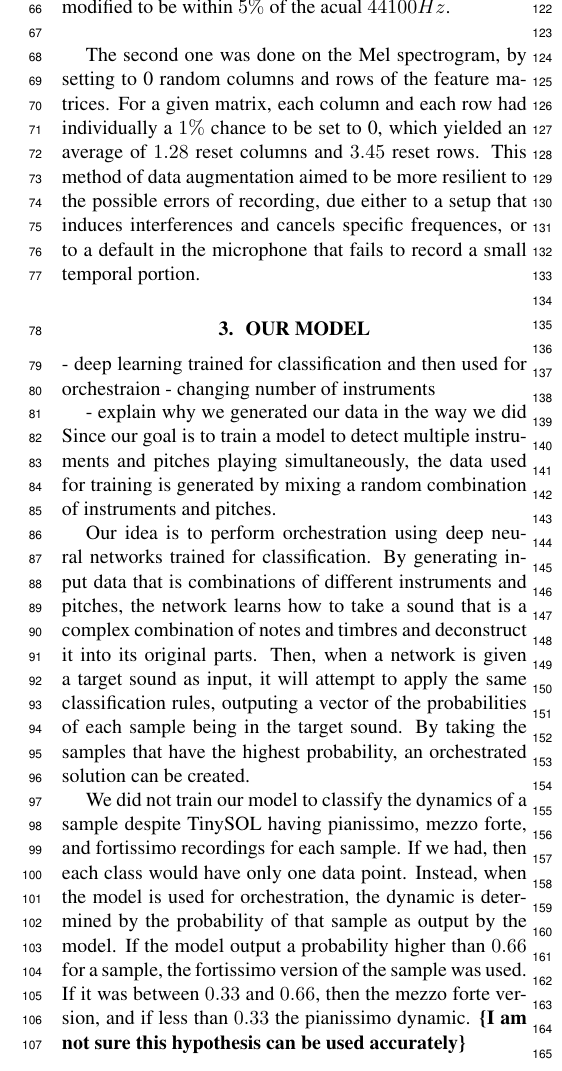
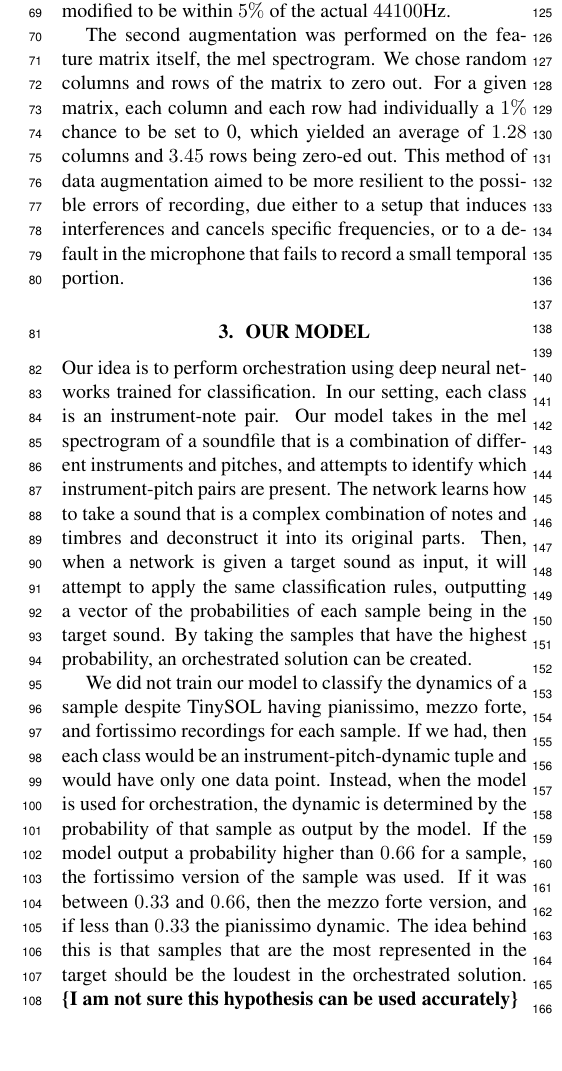
Before and after one commit to dzluke/DeepOrchestration, a LaTeX paper (paper/latex/paper.tex): part of one column of page 2 of 7, cut so that both start at the same text, the shorter picture padded with empty space. Compiled offline with pdfLaTeX.

Commit message:
Revise data augmentation

```diff
--- a/paper/latex/paper.tex
+++ b/paper/latex/paper.tex
@@ -130,18 +130,13 @@ In order to increase the variability of the samples, we used two methods of data
 
-The first one was done on the mixture of the samples, by slightly shifting the frequency of the signal. In practice, the sample rate used to compute the Mel spectrogram was modified to be within $5\%$ of the acual $44100Hz$.\\
+The first one was done on the soundfile resulting from the mixture of the samples, before the mel spectrogram was taken. We performed a slight pitch shift by shifting the frequency of the signal. We did this by ... \textbf{Alejandro, can you add how you did the pitch shift (and maybe explain why changing the SR leads to a pitch shift)}In practice, the sample rate used to compute the Mel spectrogram was modified to be within $5\%$ of the actual $44100$Hz.
 
-The second one was done on the Mel spectrogram, by setting to 0 random columns and rows of the feature matrices. For a given matrix, each column and each row had individually a $1\%$ chance to be set to 0, which yielded an average of $1.28$ reset columns and $3.45$ reset rows. This method of data augmentation aimed to be more resilient to the possible errors of recording, due either to a setup that induces interferences and cancels specific frequences, or to a default in the microphone that fails to record a small temporal portion.
+The second augmentation was performed on the feature matrix itself, the mel spectrogram. We chose random columns and rows of the matrix to zero out. For a given matrix, each column and each row had individually a $1\%$ chance to be set to 0, which yielded an average of $1.28$  columns and $3.45$ rows being zero-ed out. This method of data augmentation aimed to be more resilient to the possible errors of recording, due either to a setup that induces interferences and cancels specific frequencies, or to a default in the microphone that fails to record a small temporal portion.
 
 \section{Our model}
-- deep learning trained for classification and then used for orchestraion
-- changing number of instruments
 
-- explain why we generated our data in the way we did
-Since our goal is to train a model to detect multiple instruments and pitches playing simultaneously, the data used for training is generated by mixing a random combination of instruments and pitches.
+Our idea is to perform orchestration using deep neural networks trained for classification. In our setting, each class is an instrument-note pair. Our model takes in the mel spectrogram of a soundfile that is a combination of different instruments and pitches, and attempts to identify which instrument-pitch pairs are present. The network learns how to take a sound that is a complex combination of notes and timbres and deconstruct it into its original parts. Then, when a network is given a target sound as input, it will attempt to apply the same classification rules, outputting a vector of the probabilities of each sample being in the target sound. By taking the samples that have the highest probability, an orchestrated solution can be created.
 
-Our idea is to perform orchestration using deep neural networks trained for classification. By generating input data that is combinations of different instruments and pitches, the network learns how to take a sound that is a complex combination of notes and timbres and deconstruct it into its original parts. Then, when a network is given a target sound as input, it will attempt to apply the same classification rules, outputing a vector of the probabilities of each sample being in the target sound. By taking the samples that have the highest probability, an orchestrated solution can be created.
-
-We did not train our model to classify the dynamics of a sample despite TinySOL having pianissimo, mezzo forte, and fortissimo recordings for each sample. If we had, then each class would have only one data point. Instead, when the model is used for orchestration, the dynamic is determined by the probability of that sample as output by the model. If the model output a probability higher than $0.66$ for a sample, the fortissimo version of the sample was used. If it was between $0.33$ and $0.66$, then the mezzo forte version, and if less than $0.33$ the pianissimo dynamic. \textbf{\{I am not sure this hypothesis can be used accurately\}}
+We did not train our model to classify the dynamics of a sample despite TinySOL having pianissimo, mezzo forte, and fortissimo recordings for each sample. If we had, then each class would be an instrument-pitch-dynamic tuple and would have only one data point. Instead, when the model is used for orchestration, the dynamic is determined by the probability of that sample as output by the model. If the model output a probability higher than $0.66$ for a sample, the fortissimo version of the sample was used. If it was between $0.33$ and $0.66$, then the mezzo forte version, and if less than $0.33$ the pianissimo dynamic. The idea behind this is that samples that are the most represented in the target should be the loudest in the orchestrated solution. \textbf{\{I am not sure this hypothesis can be used accurately\}}
 
 \subsection{Baseline}
 In order to have a baseline to compare our results against, we attempted to solve the classification problem using various parametric classifiers. The classifiers we tested were Support Vector Machine (SVM), Random Forest, and K-Nearest Neighbors. We used the implementations provided in the scikit-learn library for each classifier. For SVM, we used SVC with an RBF kernel. For Random Forest, we set the maximum depth of each tree to be 15. Each classifier was wrapped in a MultiOutputClassifier to achieve the multi-label nature of this problem. We found SVM to have the highest accuracy of the three classifiers across all experiments. All of the following baselin experiments used 50,000 generated samples with a train-test split of 60/40. Each sample is a combination of one or more instruments and is four seconds in length. The features used are the mel frequency cepstral coefficients (MFCCs) of the resulting combination, with a total of 100 coefficients per sample.
```
Also changed, not shown: paper/latex/paper.tex (2 more changed lines).
